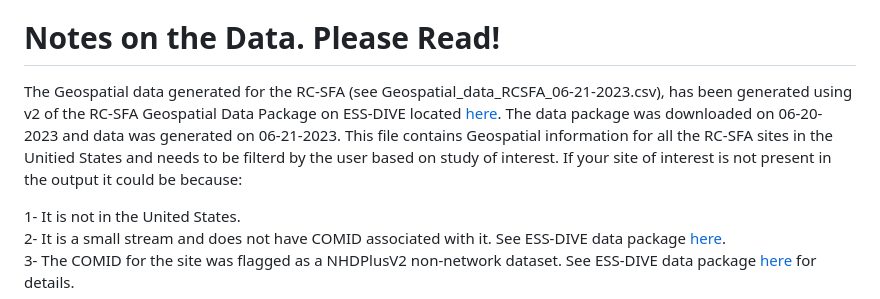
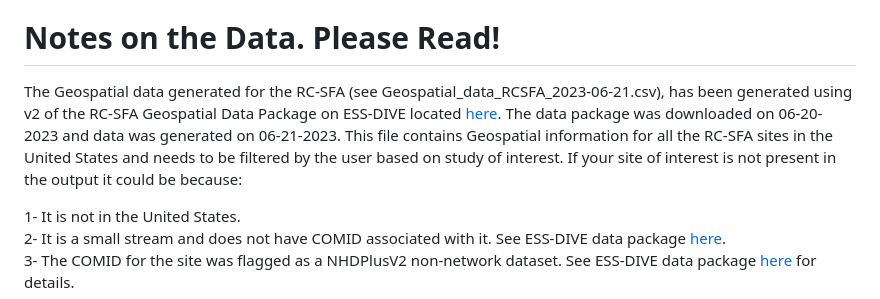
Before and after one commit to river-corridors-sfa/Geospatial_variables, a Markdown page: README.md, the part around the change. Drawn GitHub-style.

```diff
--- a/README.md
+++ b/README.md
@@ -3,7 +3,7 @@
 The scripts in this repository have been adapted from the original scripts written by Katie Willi. The original scripts can be found [here](https://github.com/rossyndicate/geospatial_for_conus_waters).
 
 # Notes on the Data. Please Read!
-The Geospatial data generated for the RC-SFA (see Geospatial_data_RCSFA_06-21-2023.csv), has been generated using v2 of the RC-SFA Geospatial Data Package on ESS-DIVE located [here](https://data.ess-dive.lbl.gov/view/doi:10.15485/1971251). The data package was downloaded on 06-20-2023 and data was generated on 06-21-2023. This file contains Geospatial information for all the RC-SFA sites in the Unitied States and needs to be filterd by the user based on study of interest. If your site of interest is not present in the output it could be because:
+The Geospatial data generated for the RC-SFA (see Geospatial_data_RCSFA_2023-06-21.csv), has been generated using v2 of the RC-SFA Geospatial Data Package on ESS-DIVE located [here](https://data.ess-dive.lbl.gov/view/doi:10.15485/1971251). The data package was downloaded on 06-20-2023 and data was generated on 06-21-2023. This file contains Geospatial information for all the RC-SFA sites in the United States and needs to be filtered by the user based on study of interest. If your site of interest is not present in the output it could be because:
 
 1- It is not in the United States.
 2- It is a small stream and does not have COMID associated with it. See ESS-DIVE data package [here](https://data.ess-dive.lbl.gov/view/doi:10.15485/1971251).
```
